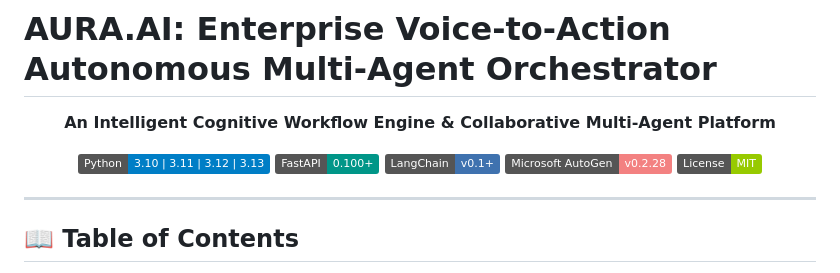
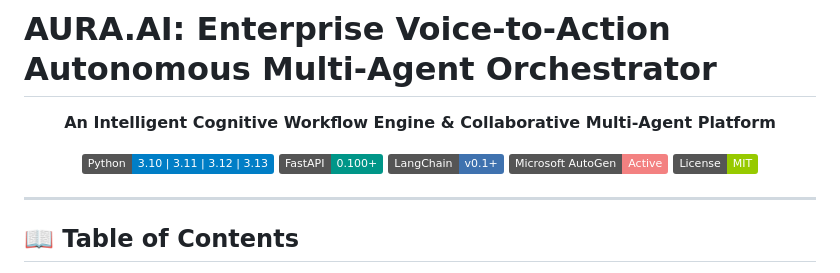
Before and after one commit to bittush8789/Voice-to-Action-Autonomous-Multi-Agent, a Markdown page: README.md, the part around the change. Drawn GitHub-style; badges without logos.

Commit message:
docs: update AutoGen badge to unpinned Active status in README

```diff
--- a/README.md
+++ b/README.md
@@ -10,7 +10,7 @@
   <a href="https://www.python.org/"><img src="https://img.shields.io/badge/Python-3.10%20%7C%203.11%20%7C%203.12%20%7C%203.13-blue.svg" alt="Python Version"/></a>
   <a href="https://fastapi.tiangolo.com/"><img src="https://img.shields.io/badge/FastAPI-0.100%2B-009688.svg?style=flat&logo=fastapi&logoColor=white" alt="FastAPI"/></a>
   <a href="https://www.langchain.com/"><img src="https://img.shields.io/badge/LangChain-v0.1%2B-3F72AF.svg?style=flat" alt="LangChain"/></a>
-  <a href="https://github.com/microsoft/autogen"><img src="https://img.shields.io/badge/Microsoft%20AutoGen-v0.2.28-F38181.svg" alt="Microsoft AutoGen"/></a>
+  <a href="https://github.com/microsoft/autogen"><img src="https://img.shields.io/badge/Microsoft%20AutoGen-Active-F38181.svg" alt="Microsoft AutoGen"/></a>
   <a href="https://opensource.org/licenses/MIT"><img src="https://img.shields.io/badge/License-MIT-green.svg" alt="License"/></a>
 </p>
 
```
